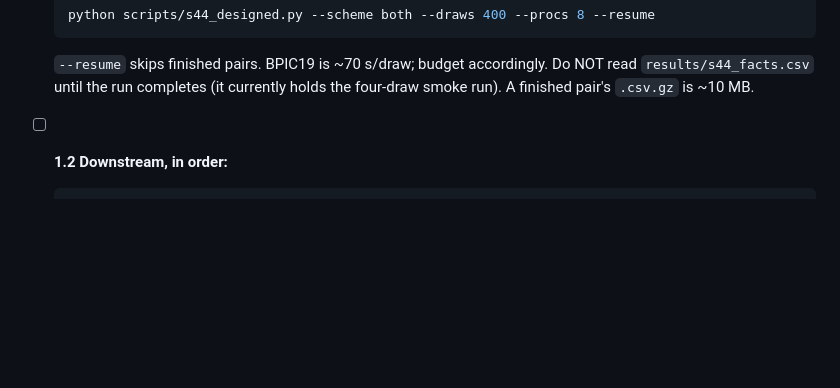
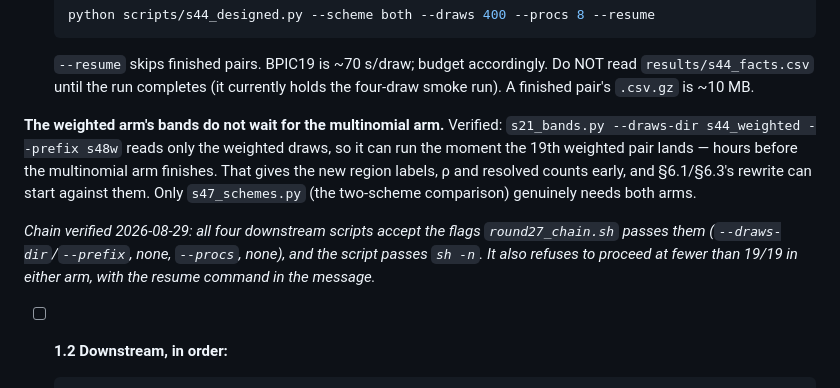
Before and after one commit to sudhirdixit1/cmdb-routing-queue-baseline, a Markdown page: PLAN-ROUND27.md, the part around the change. Drawn GitHub-style; blank space fills up the shorter version.

Commit message:
The weighted arm's bands do not wait for the multinomial arm
Verified rather than assumed: s21_bands reads only the draws directory it is
given, so the region labels can be computed as soon as the nineteenth weighted
pair lands, hours before the comparison arm finishes. Only s47 needs both. That
moves the Section 6 rewrite off the critical path.

Chain also verified: all four downstream scripts accept the flags it passes,
and it passes sh -n.

```diff
--- a/PLAN-ROUND27.md
+++ b/PLAN-ROUND27.md
@@ -109,6 +109,18 @@ redesign it; finish it.
   `--resume` skips finished pairs. BPIC19 is ~70 s/draw; budget accordingly.
   Do NOT read `results/s44_facts.csv` until the run completes (it currently
   holds the four-draw smoke run). A finished pair's `.csv.gz` is ~10 MB.
+
+**The weighted arm's bands do not wait for the multinomial arm.** Verified:
+`s21_bands.py --draws-dir s44_weighted --prefix s48w` reads only the weighted
+draws, so it can run the moment the 19th weighted pair lands — hours before
+the multinomial arm finishes. That gives the new region labels, ρ and resolved
+counts early, and §6.1/§6.3's rewrite can start against them. Only
+`s47_schemes.py` (the two-scheme comparison) genuinely needs both arms.
+
+*Chain verified 2026-08-29: all four downstream scripts accept the flags
+`round27_chain.sh` passes them (`--draws-dir`/`--prefix`, none, `--procs`,
+none), and the script passes `sh -n`. It also refuses to proceed at fewer than
+19/19 in either arm, with the resume command in the message.*
 
 - [ ] **1.2 Downstream, in order:**
 
```
